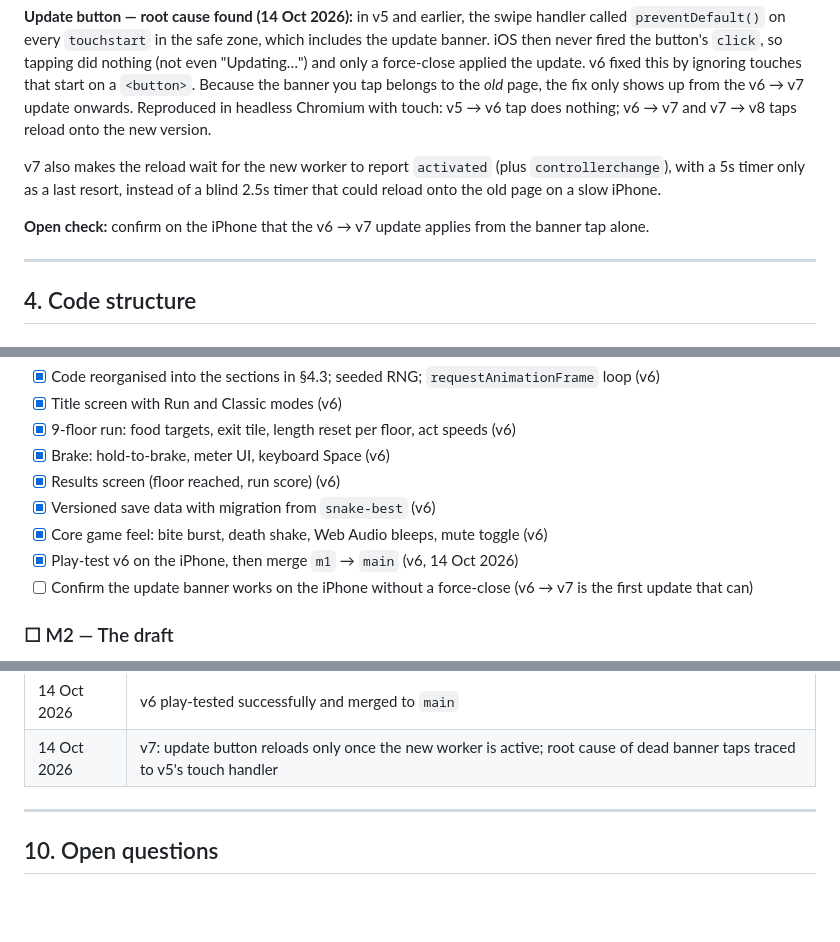
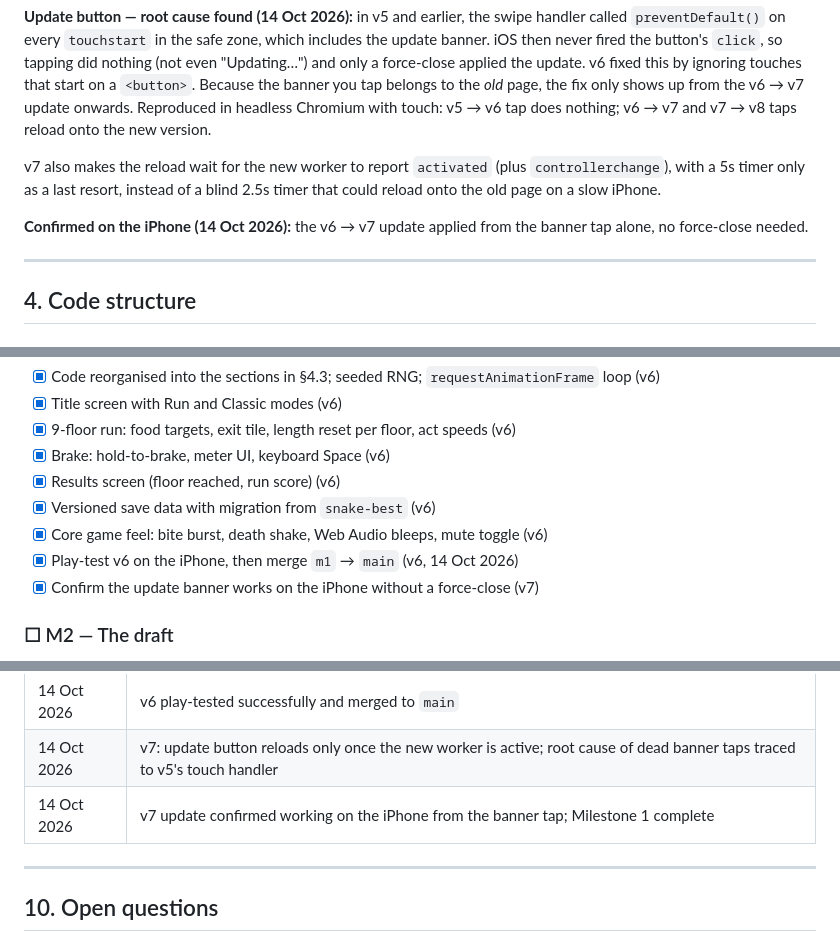
Before and after one commit to sgoodwin-cloud/swipe-snake, a Markdown page: DESIGN.md, 3 parts joined by grey strips. GitHub-like rendering; blank space fills up the shorter version.

Commit message:
DESIGN.md: update banner confirmed working on iPhone; M1 complete
Co-Authored-By: Claude Opus 5.5 <noreply@anthropic.com>
Claude-Session: https://claude.ai/code/session_01LvmsnBFTJwL9PySryiWkGL

```diff
--- a/DESIGN.md
+++ b/DESIGN.md
@@ -69,7 +69,7 @@ Classic Snake with:
 
 v7 also makes the reload wait for the new worker to report `activated` (plus `controllerchange`), with a 5s timer only as a last resort, instead of a blind 2.5s timer that could reload onto the old page on a slow iPhone.
 
-**Open check:** confirm on the iPhone that the v6 → v7 update applies from the banner tap alone.
+**Confirmed on the iPhone (14 Oct 2026):** the v6 → v7 update applied from the banner tap alone, no force-close needed.
 
 ---
 
@@ -304,7 +304,7 @@ Each milestone is a playable release. Tick items as they're done and note the ve
 - [x] Versioned save data with migration from `snake-best` (v6)
 - [x] Core game feel: bite burst, death shake, Web Audio bleeps, mute toggle (v6)
 - [x] Play-test v6 on the iPhone, then merge `m1` → `main` (v6, 14 Oct 2026)
-- [ ] Confirm the update banner works on the iPhone without a force-close (v6 → v7 is the first update that can)
+- [x] Confirm the update banner works on the iPhone without a force-close (v7)
 
 ### ☐ M2 — The draft
 - [ ] Pick-1-of-3 screen between floors
@@ -366,6 +366,7 @@ Each milestone is a playable release. Tick items as they're done and note the ve
 | 14 Oct 2026 | M1: M1 work pushed to branch `m1`, merged to `main` only after a phone play-test |
 | 14 Oct 2026 | v6 play-tested successfully and merged to `main` |
 | 14 Oct 2026 | v7: update button reloads only once the new worker is active; root cause of dead banner taps traced to v5's touch handler |
+| 14 Oct 2026 | v7 update confirmed working on the iPhone from the banner tap; Milestone 1 complete |
 
 ---
 
```
